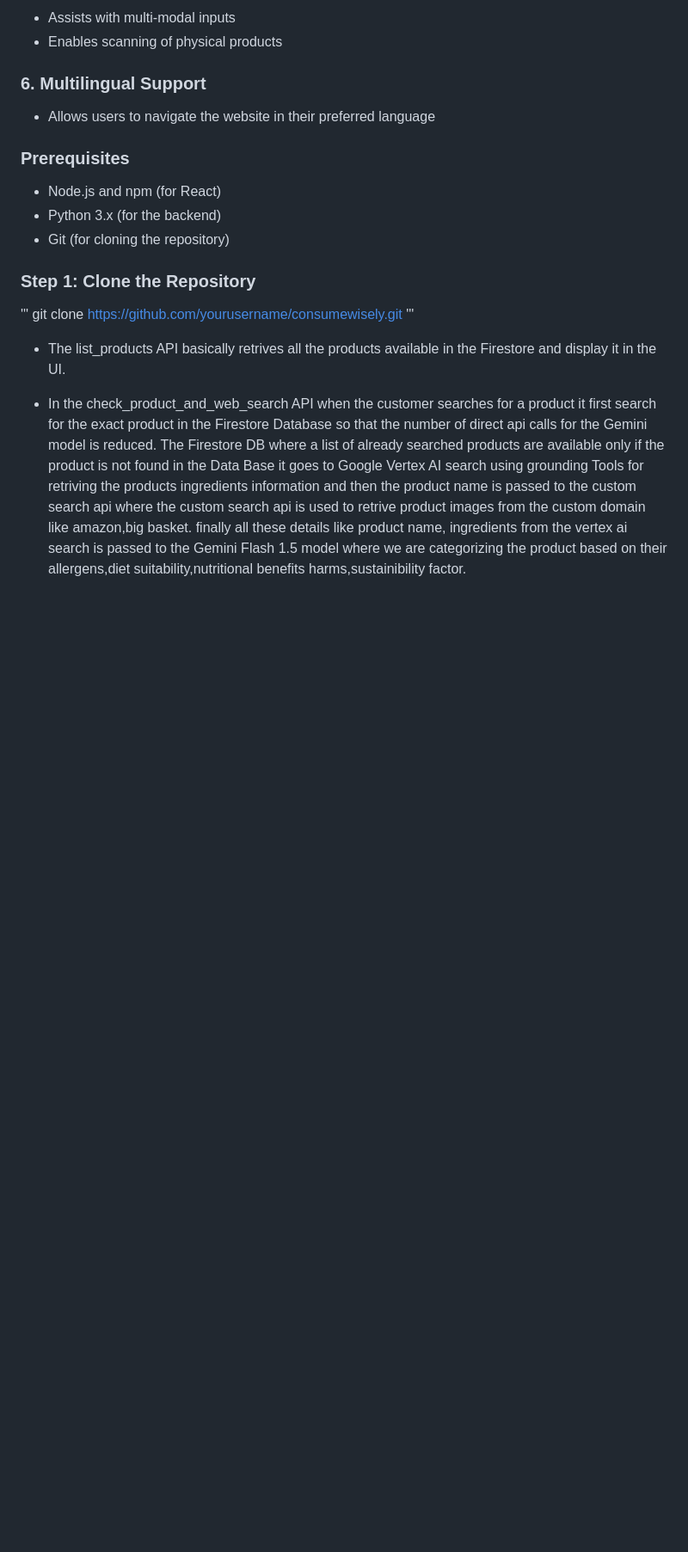
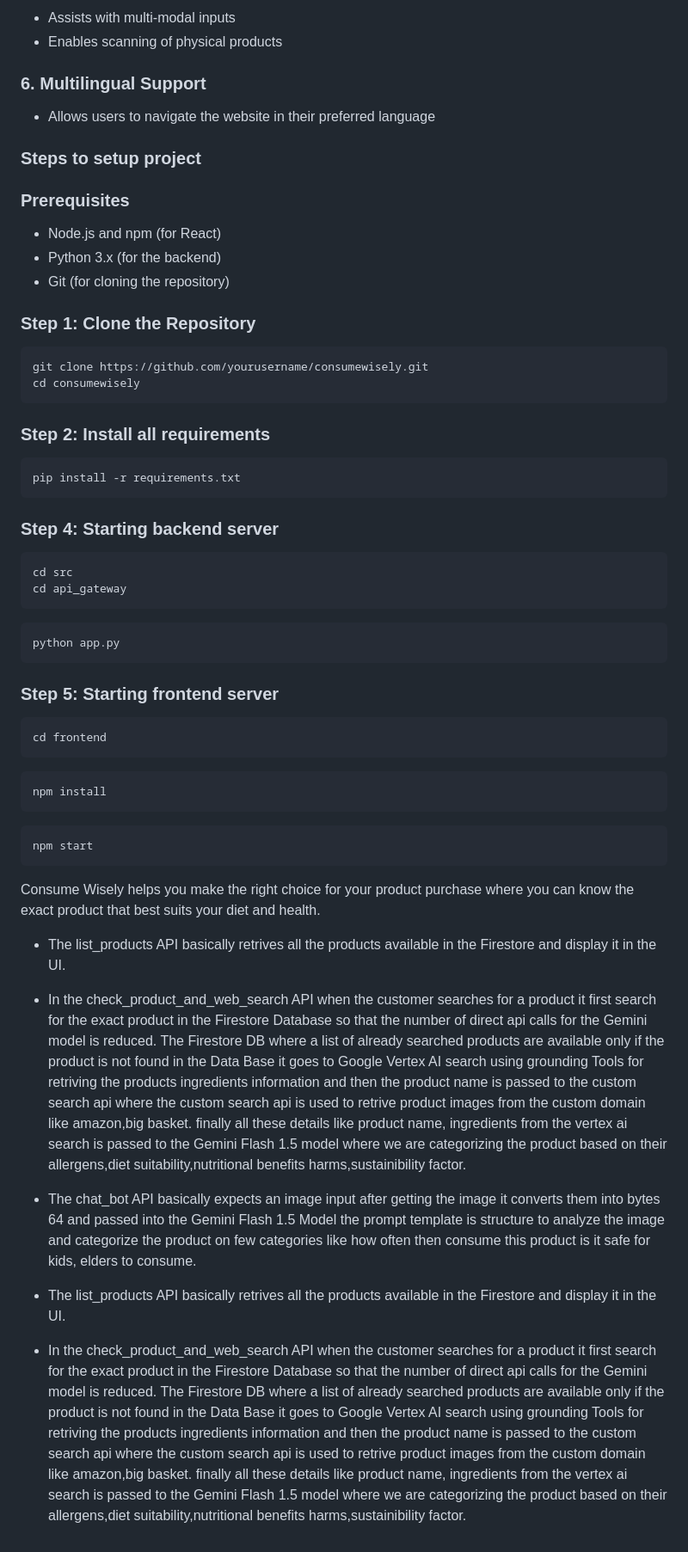
Before and after one commit to diksha-ankercloud/ConsumeWisely-GenAI-Google-Hack-24, a Markdown page: README.md, the part around the change. Shown at 86% size. Rendered like a GitHub page; blank space fills up the shorter version.

````diff
--- a/README.md
+++ b/README.md
@@ -46,6 +46,7 @@ Based on user's physical attributes and health goals:
 ### 6. Multilingual Support
 - Allows users to navigate the website in their preferred language
 
+### Steps to setup project
 
 ### Prerequisites
 - Node.js and npm (for React)
@@ -53,7 +54,41 @@ Based on user's physical attributes and health goals:
 - Git (for cloning the repository)
 
 ### Step 1: Clone the Repository
-''' git clone https://github.com/yourusername/consumewisely.git '''
+```bash
+git clone https://github.com/yourusername/consumewisely.git
+cd consumewisely
+```
+### Step 2: Install all requirements
+```bash
+pip install -r requirements.txt
+```
+
+### Step 4: Starting backend server
+```bash
+cd src
+cd api_gateway
+```
+
+```bash
+python app.py
+```
+### Step 5: Starting frontend server
+```bash
+cd frontend
+```
+```bash
+npm install
+```
+```bash
+npm start
+```
+Consume Wisely helps you make the right choice for your product purchase where you can know the exact product that best suits your diet and health.
+
+- The list_products API basically retrives all the products available in the Firestore and display it in the UI.
+
+- In the check_product_and_web_search API when the customer searches for a product it first search for the exact product in the Firestore Database so that the number of direct api calls for the Gemini model is reduced. The Firestore DB where a list of already searched products are available only if the product is not found in the Data Base it goes to Google Vertex AI search using grounding Tools for retriving the products ingredients information and then the product name is passed to the custom search api where the custom search api is used to retrive product images from the custom domain like amazon,big basket. finally all these details like product name, ingredients from the vertex ai search is passed to the Gemini Flash 1.5 model where we are categorizing the product based on their allergens,diet suitability,nutritional benefits harms,sustainibility factor.
+
+- The chat_bot API basically expects an image input after getting the image it converts them into bytes 64 and passed into the Gemini Flash 1.5 Model the prompt template is structure to analyze the image and categorize the product on few categories like how often then consume this product is it safe for kids, elders to consume.
 
 
 - The list_products API basically retrives all the products available in the Firestore and display it in the UI.
````
